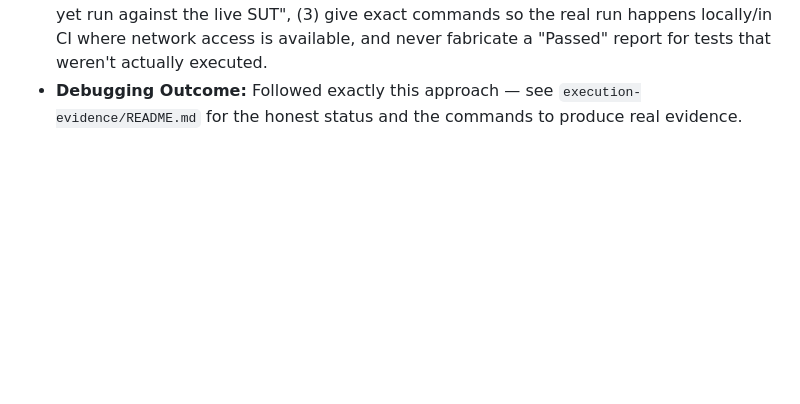
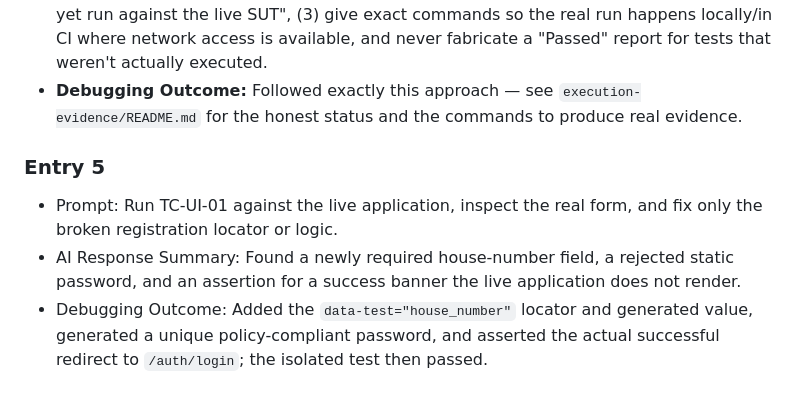
Before and after one commit to sakshamsrivastava01/qa-ai-practical-assessment, a Markdown page: ai-prompts/automation-and-debugging.md, the part around the change. GitHub-like rendering; blank space fills up the shorter version.

Commit message:
docs(ai): record live registration debugging outcome
Co-authored-by: sakshamsrivastava01 <sakshamsrivastava01@users.noreply.github.com>

```diff
--- a/ai-prompts/automation-and-debugging.md
+++ b/ai-prompts/automation-and-debugging.md
@@ -56,3 +56,8 @@
 - **Debugging Outcome:** Followed exactly this approach — see
   `execution-evidence/README.md` for the honest status and the commands to
   produce real evidence.
+
+### Entry 5
+- Prompt: Run TC-UI-01 against the live application, inspect the real form, and fix only the broken registration locator or logic.
+- AI Response Summary: Found a newly required house-number field, a rejected static password, and an assertion for a success banner the live application does not render.
+- Debugging Outcome: Added the `data-test="house_number"` locator and generated value, generated a unique policy-compliant password, and asserted the actual successful redirect to `/auth/login`; the isolated test then passed.
```
